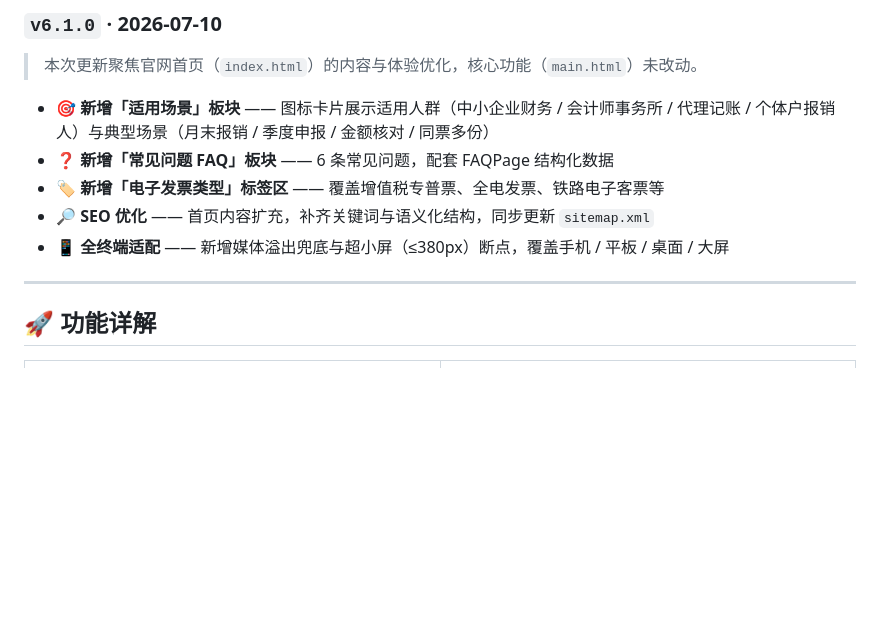
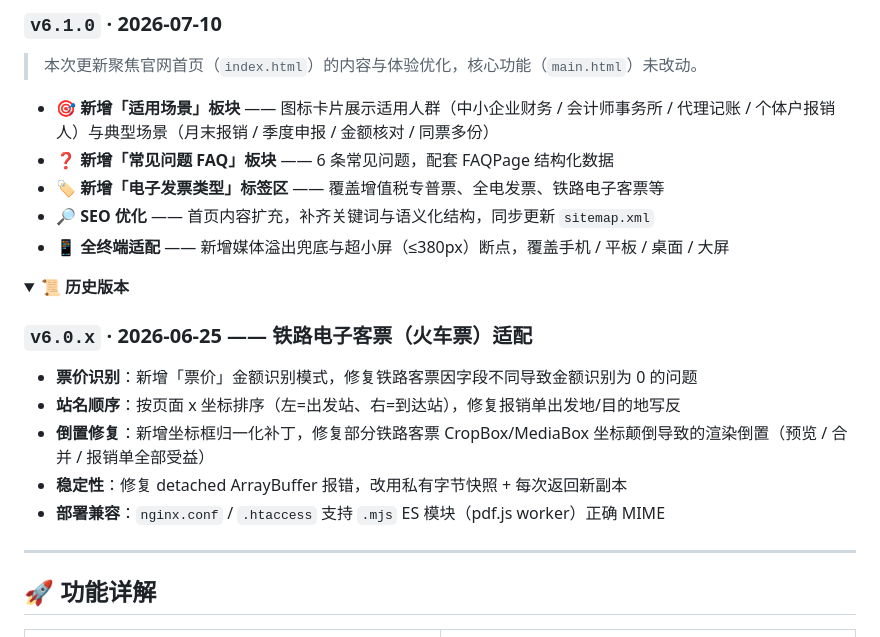
Before and after one commit to Tom-wc/fpzs, a Markdown page: README.md, the part around one of its changes. GitHub-like rendering; folded sections open; blank space fills up the shorter version.

```diff
--- a/README.md
+++ b/README.md
@@ -47,6 +83,19 @@
 - 🏷️ **新增「电子发票类型」标签区** —— 覆盖增值税专普票、全电发票、铁路电子客票等
 - 🔎 **SEO 优化** —— 首页内容扩充，补齐关键词与语义化结构，同步更新 `sitemap.xml`
 - 📱 **全终端适配** —— 新增媒体溢出兜底与超小屏（≤380px）断点，覆盖手机 / 平板 / 桌面 / 大屏
+
+<details>
+<summary><b>📜 历史版本</b></summary>
+
+### `v6.0.x` · 2026-06-25 —— 铁路电子客票（火车票）适配
+
+- **票价识别**：新增「票价」金额识别模式，修复铁路客票因字段不同导致金额识别为 0 的问题
+- **站名顺序**：按页面 x 坐标排序（左=出发站、右=到达站），修复报销单出发地/目的地写反
+- **倒置修复**：新增坐标框归一化补丁，修复部分铁路客票 CropBox/MediaBox 坐标颠倒导致的渲染倒置（预览 / 合并 / 报销单全部受益）
+- **稳定性**：修复 detached ArrayBuffer 报错，改用私有字节快照 + 每次返回新副本
+- **部署兼容**：`nginx.conf` / `.htaccess` 支持 `.mjs` ES 模块（pdf.js worker）正确 MIME
+
+</details>
 
 ---
 
```
Also changed, not shown: other parts of README.md (+110 -0 lines).
